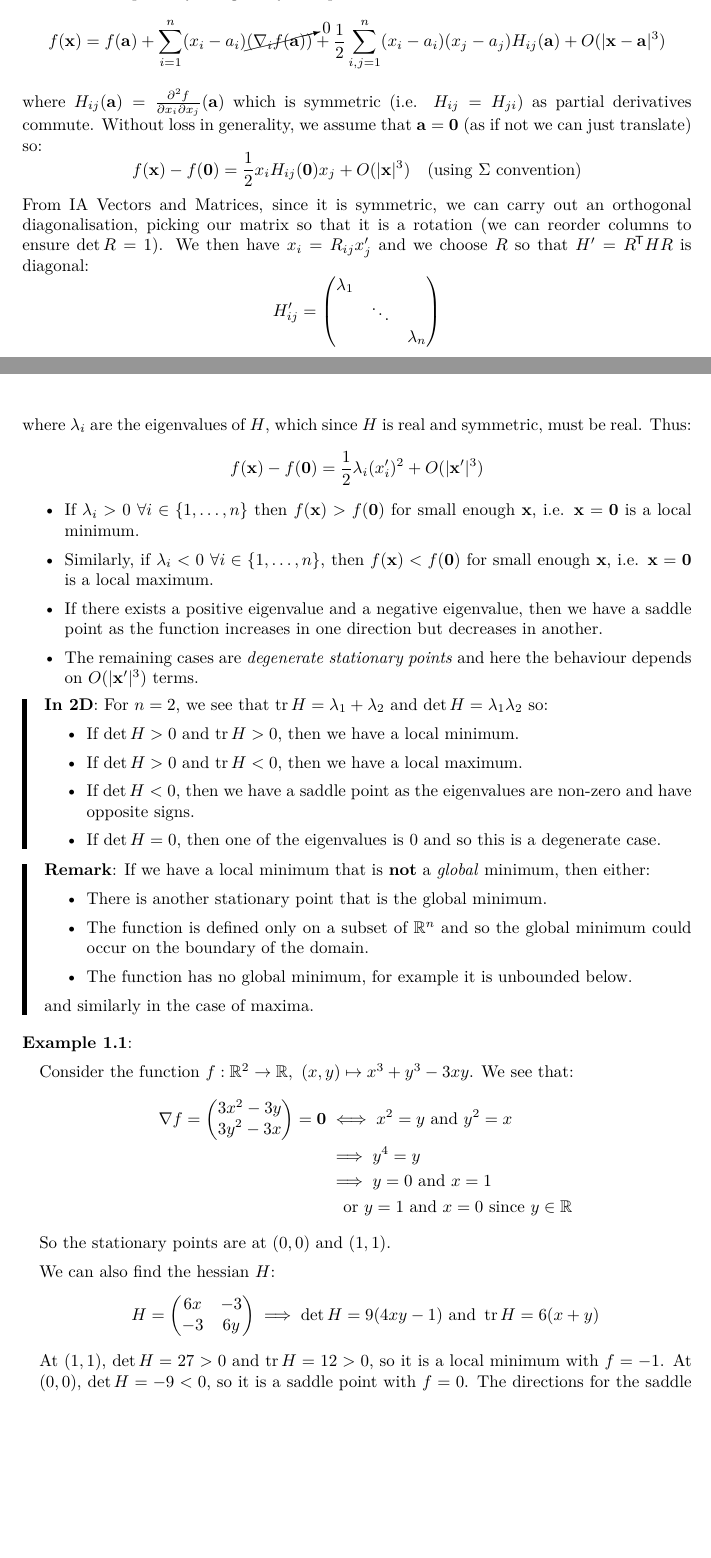
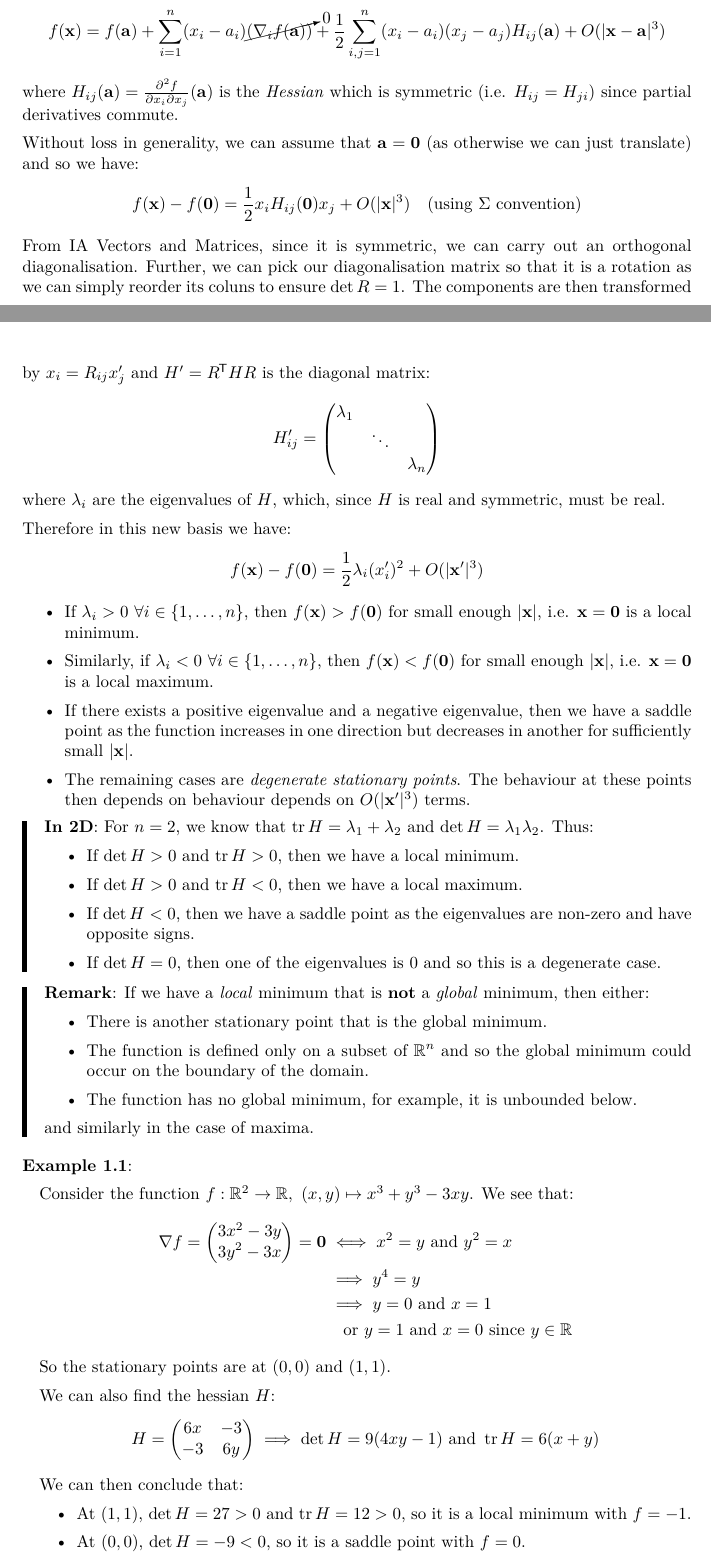
Before and after one commit to ras257/cam-notes, a LaTeX document (IB/easter/VariationalPrinciples/chapters/1-Introduction.tex): two parts of pages 1 and 2 of 6, joined at a grey line, cut so that both start at the same text, the shorter picture padded with empty space. Compiled offline with pdfLaTeX.

Commit message:
Reviewed Ch.1 of Opti

```diff
--- a/IB/easter/VariationalPrinciples/chapters/1-Introduction.tex
+++ b/IB/easter/VariationalPrinciples/chapters/1-Introduction.tex
@@ -26 +21,0 @@ We say that $\vec{a} \in \R^{n}$ is a stationary point of $f$ if and only if $\n
-We can then investigate the behaviour around such a point by using a Taylor expansion.
@@ -27,13 +27,15 @@ We can then investigate the behaviour around such a point by using a Taylor expa
 \[
   f(\vec{x}) = f(\vec{a}) + \sum_{i = 1}^{n} (x_i - a_i)\cancelto{0}{(\nabla_i f(\vec{a}))} + \frac{1}{2}\sum_{i, j = 1}^{n} (x_i - a_i)(x_j - a_j)H_{ij}(\vec{a}) + O(|\vec{x} - \vec{a}|^3)
 \]
-where $H_{i j}(\vec{a}) = \frac{\partial^2 f}{\partial x_i \partial x_j}(\vec{a})$ which is symmetric (i.e. $H_{i j} = H_{j i}$) as partial derivatives commute.
-Without loss in generality, we assume that $\vec{a} = \vec{0}$ (as if not we can just translate) so:
+where $H_{i j}(\vec{a}) = \frac{\partial^2 f}{\partial x_i \partial x_j}(\vec{a})$ is the \textit{Hessian} which is symmetric (i.e. $H_{i j} = H_{j i}$) since partial derivatives commute.
+
+Without loss in generality, we can assume that $\vec{a} = \vec{0}$ (as otherwise we can just translate) and so we have:
 \[
   f(\vec{x}) - f(\vec{0}) = \frac{1}{2}x_i H_{i j}(\vec{0})x_j + O(|\vec{x}|^3) \quad  \text{(using $\Sigma$ convention)}
 \]
-From IA Vectors and Matrices, since it is symmetric, we can carry out an orthogonal diagonalisation, picking our matrix so that it is a rotation (we can reorder columns to ensure $\det R = 1$).
-We then have $x_i = R_{i j}x_j'$ and we choose $R$ so that $H' = R^{\trans} H R$ is diagonal:
+From IA Vectors and Matrices, since it is symmetric, we can carry out an orthogonal diagonalisation.
+Further, we can pick our diagonalisation matrix so that it is a rotation as we can simply reorder its coluns to ensure $\det R = 1$.
+The components are then transformed by $x_i = R_{i j}x_j'$ and $H' = R^{\trans} H R$ is the diagonal matrix:
 \[
   H_{i j}' = \begin{pmatrix}
   \lambda_1 &  &  \\
@@ -41,19 +43,22 @@ We then have $x_i = R_{i j}x_j'$ and we choose $R$ so that $H' = R^{\trans} H R$
    &  & \lambda_n \\
   \end{pmatrix}
 \]
-where $\lambda_i$ are the eigenvalues of $H$, which since $H$ is real and symmetric, must be real.
-Thus:
+where $\lambda_i$ are the eigenvalues of $H$, which, since $H$ is real and symmetric, must be real.
+
+Therefore in this new basis we have:
 \[
   f(\vec{x}) - f(\vec{0}) = \frac{1}{2}\lambda_i (x_i')^2 + O(|\vec{x}'|^3)
 \]
 \begin{itemize}
-  \item If $\lambda_i > 0\ \forall i \in \{1, \ldots, n\}$ then $f(\vec{x}) > f(\vec{0})$ for small enough $\vec{x}$, i.e. $\vec{x} = \vec{0}$ is a local minimum.
-  \item Similarly, if $\lambda_i < 0\ \forall i \in \{1, \ldots, n\}$, then $f(\vec{x}) < f(\vec{0})$ for small enough $\vec{x}$, i.e. $\vec{x} = \vec{0}$ is a local maximum.
-  \item If there exists a positive eigenvalue and a negative eigenvalue, then we have a saddle point as the function increases in one direction but decreases in another.
-  \item The remaining cases are \textit{degenerate stationary points} and here the behaviour depends on $O(|\vec{x}'|^3)$ terms.
+  \item If $\lambda_i > 0\ \forall i \in \{1, \ldots, n\}$, then $f(\vec{x}) > f(\vec{0})$ for small enough $|\vec{x}|$, i.e. $\vec{x} = \vec{0}$ is a local minimum.
+  \item Similarly, if $\lambda_i < 0\ \forall i \in \{1, \ldots, n\}$, then $f(\vec{x}) < f(\vec{0})$ for small enough $|\vec{x}|$, i.e. $\vec{x} = \vec{0}$ is a local maximum.
+  \item If there exists a positive eigenvalue and a negative eigenvalue, then we have a saddle point as the function increases in one direction but decreases in another for sufficiently small $|\vec{x}|$.
+  \item The remaining cases are \textit{degenerate stationary points}.
+    The behaviour at these points then depends on behaviour depends on $O(|\vec{x}'|^3)$ terms.
 \end{itemize}
 \begin{remark}[In 2D]
-  For $n = 2$, we see that $\tr H = \lambda_1 + \lambda_2$ and $\det H = \lambda_1 \lambda_2$ so:
+  For $n = 2$, we know that $\tr H = \lambda_1 + \lambda_2$ and $\det H = \lambda_1 \lambda_2$.
+  Thus:
   \begin{itemize}
     \item If $\det H > 0$ and $\tr H > 0$, then we have a local minimum.
     \item If $\det H > 0$ and $\tr H < 0$, then we have a local maximum.
@@ -91,15 +96,18 @@ Thus:
     -3 & 6y \\
     \end{pmatrix} \implies \det H = 9(4xy - 1) \text{ and } \tr H = 6(x + y)
   \]
-  At $(1, 1)$, $\det H = 27 > 0$ and $\tr H = 12 > 0$, so it is a local minimum with $f = - 1$.
-  At $(0, 0)$, $\det H = -9 < 0$, so it is a saddle point with $f = 0$.
-  The directions for the saddle can be found using the eigenvectors of the hessian:
+  We can then conclude that:
+  \begin{itemize}
+    \item At $(1, 1)$, $\det H = 27 > 0$ and $\tr H = 12 > 0$, so it is a local minimum with $f = - 1$.
+    \item At $(0, 0)$, $\det H = -9 < 0$, so it is a saddle point with $f = 0$.
+  \end{itemize}
+  The directions for the saddle point can be found using the eigenvectors of the hessian:
   \begin{align*}
-    \lambda_1 = - 3 &\text{ and } \vec{e}_1 = \begin{pmatrix}
+    &\lambda_1 = - 3 \text{ with } \vec{e}_1 = \begin{pmatrix}
     1 \\
     1 \\
     \end{pmatrix} \\
-      \lambda_2 = 3 &\text{ and } \vec{e}_2 = \begin{pmatrix}
+    &\lambda_2 = 3 \text{ with } \vec{e}_2 = \begin{pmatrix}
     1 \\
     -1 \\
     \end{pmatrix}
```
Also changed, not shown: IB/easter/VariationalPrinciples/chapters/1-Introduction.tex (27 more changed lines).
